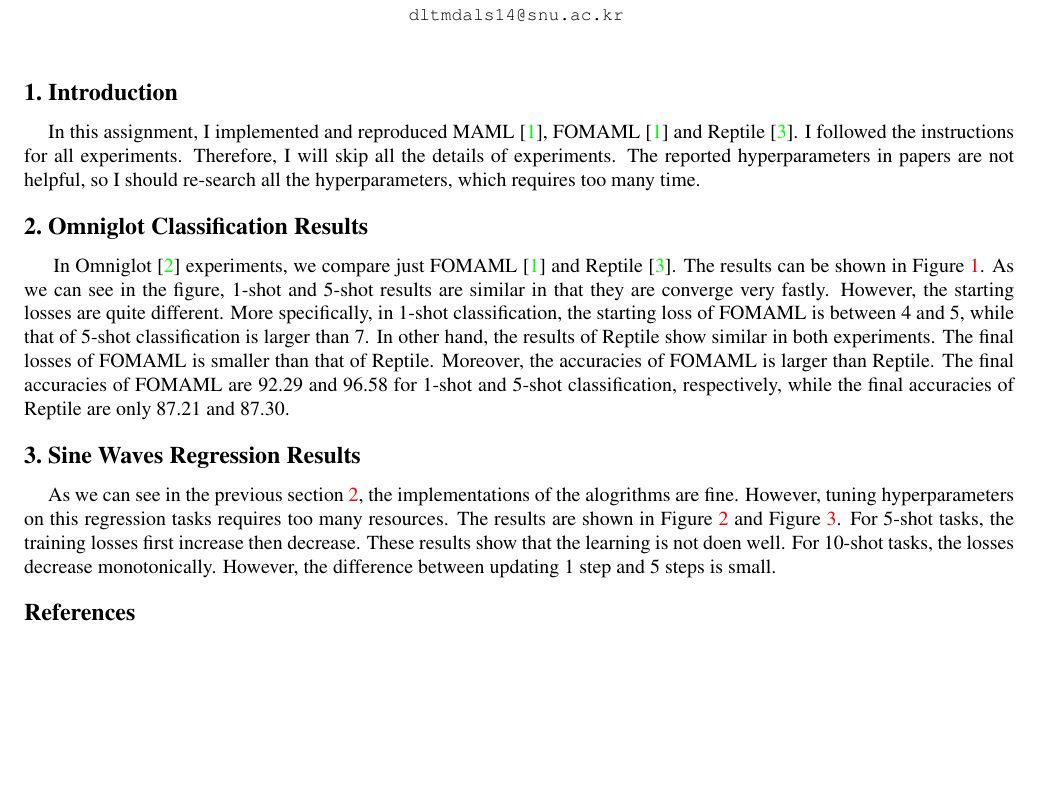
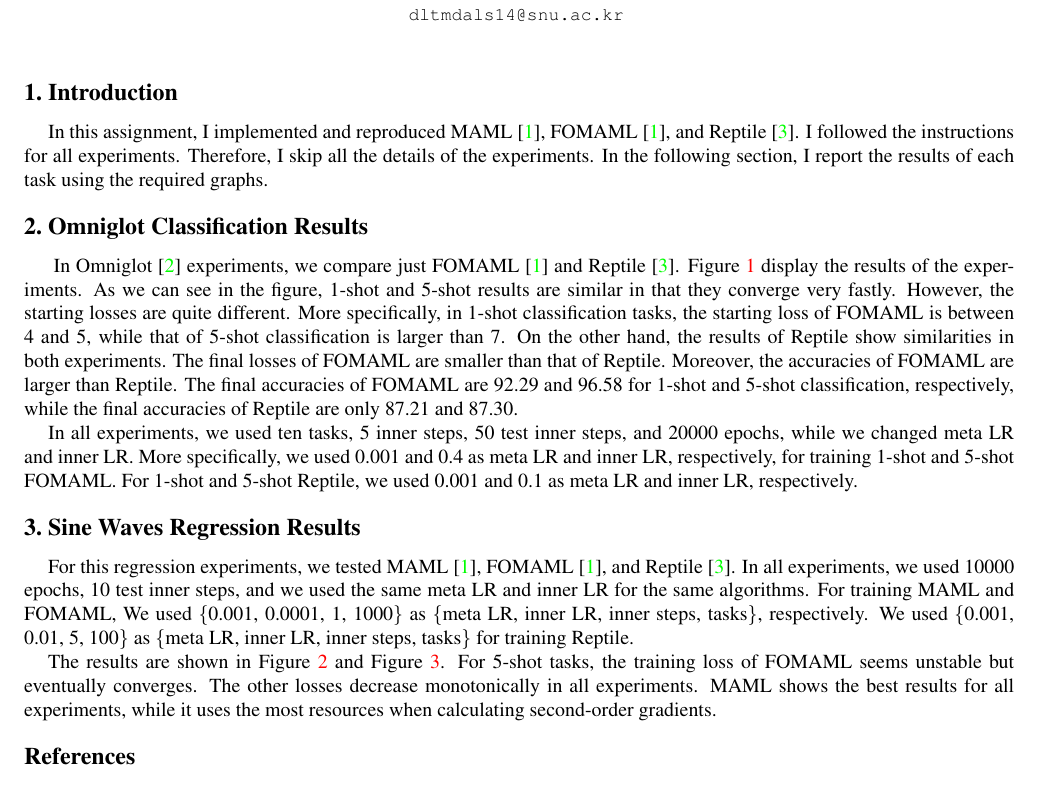
Before and after one commit to postBG/Assignment.AMLXAI, a LaTeX problem sheet (hw2/report/midterm_summary.tex): part of page 1 of 4, cut so that both start at the same text, the shorter picture padded with empty space. Compiled offline with pdfLaTeX.

Commit message:
[hw2] done

```diff
--- a/hw2/report/midterm_summary.tex
+++ b/hw2/report/midterm_summary.tex
@@ -39,10 +39,12 @@ Seoul National University\\
 
 %%%%%%%%% BODY TEXT
 \section{Introduction}
-In this assignment, I implemented and reproduced MAML~\cite{maml}, FOMAML~\cite{maml} and Reptile~\cite{reptile}. I followed the instructions for all experiments. Therefore, I will skip all the details of experiments. The reported hyperparameters in papers are not helpful, so I should re-search all the hyperparameters, which requires too many time.
+In this assignment, I implemented and reproduced MAML~\cite{maml}, FOMAML~\cite{maml}, and Reptile~\cite{reptile}. I followed the instructions for all experiments. Therefore, I skip all the details of the experiments. In the following section, I report the results of each task using the required graphs.
 
 \section{Omniglot Classification Results}~\label{omniglot}
-In Omniglot~\cite{omniglot} experiments, we compare just FOMAML~\cite{maml} and Reptile~\cite{reptile}. The results can be shown in Figure~\ref{comp2}. As we can see in the figure, 1-shot and 5-shot results are similar in that they are converge very fastly. However, the starting losses are quite different. More specifically, in 1-shot classification, the starting loss of FOMAML is between 4 and 5, while that of 5-shot classification is larger than 7. In other hand, the results of Reptile show similar in both experiments. The final losses of FOMAML is smaller than that of Reptile. Moreover, the accuracies of FOMAML is larger than Reptile. The final accuracies of FOMAML are 92.29 and 96.58 for 1-shot and 5-shot classification, respectively, while the final accuracies of Reptile are only 87.21 and 87.30.
+In Omniglot~\cite{omniglot} experiments, we compare just FOMAML~\cite{maml} and Reptile~\cite{reptile}. Figure~\ref{comp2} display the results of the experiments. As we can see in the figure, 1-shot and 5-shot results are similar in that they converge very fastly. However, the starting losses are quite different. More specifically, in 1-shot classification tasks, the starting loss of FOMAML is between 4 and 5, while that of 5-shot classification is larger than 7. On the other hand, the results of Reptile show similarities in both experiments. The final losses of FOMAML are smaller than that of Reptile. Moreover, the accuracies of FOMAML are larger than Reptile. The final accuracies of FOMAML are 92.29 and 96.58 for 1-shot and 5-shot classification, respectively, while the final accuracies of Reptile are only 87.21 and 87.30.
+
+In all experiments, we used ten tasks, 5 inner steps, 50 test inner steps, and 20000 epochs, while we changed meta LR and inner LR. More specifically, we used 0.001 and 0.4 as meta LR and inner LR, respectively, for training 1-shot and 5-shot FOMAML. For 1-shot and 5-shot Reptile, we used 0.001 and 0.1 as meta LR and inner LR, respectively.
 
 \begin{figure}[b]
     \centering
@@ -59,7 +61,9 @@ In Omniglot~\cite{omniglot} experiments, we compare just FOMAML~\cite{maml} and
 
 
 \section{Sine Waves Regression Results}
-As we can see in the previous section~\ref{omniglot}, the implementations of the alogrithms are fine. However, tuning hyperparameters on this regression tasks requires too many resources. The results are shown in Figure~\ref{sin5} and Figure~\ref{sin10}. For 5-shot tasks, the training losses first increase then decrease. These results show that the learning is not doen well. For 10-shot tasks, the losses decrease monotonically. However, the difference between updating 1 step and 5 steps is small.
+For this regression experiments, we tested MAML~\cite{maml}, FOMAML~\cite{maml}, and Reptile~\cite{reptile}. In all experiments, we used 10000 epochs, 10 test inner steps, and we used the same meta LR and inner LR for the same algorithms. For training MAML and FOMAML, We used \{0.001, 0.0001, 1, 1000\} as \{meta LR, inner LR, inner steps, tasks\}, respectively. We used \{0.001, 0.01, 5, 100\} as \{meta LR, inner LR, inner steps, tasks\} for training Reptile.
+
+The results are shown in Figure~\ref{sin5} and Figure~\ref{sin10}. For 5-shot tasks, the training loss of FOMAML seems unstable but eventually converges. The other losses decrease monotonically in all experiments. MAML shows the best results for all experiments, while it uses the most resources when calculating second-order gradients.
 
 \begin{figure}[b]
     \centering
```
Also changed, not shown: hw2/report/midterm_summary.pdf (deleted), hw2/report/resources/fomaml_10.png, hw2/report/resources/fomaml_5.png, hw2/report/resources/maml_10.png, hw2/report/resources/maml_5.png, hw2/report/resources/reptile_10.png, hw2/report/resources/reptile_5.png, 10 other files.
